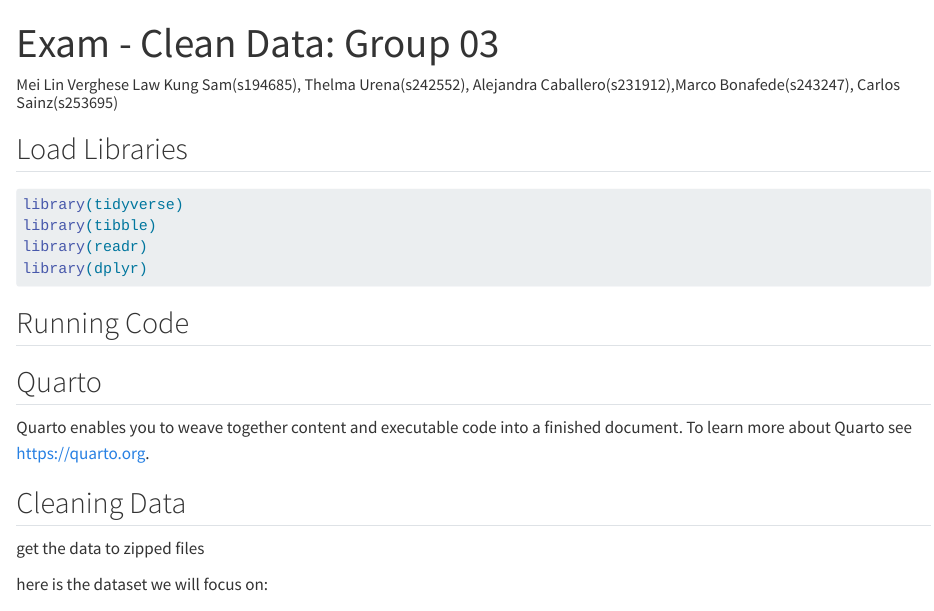
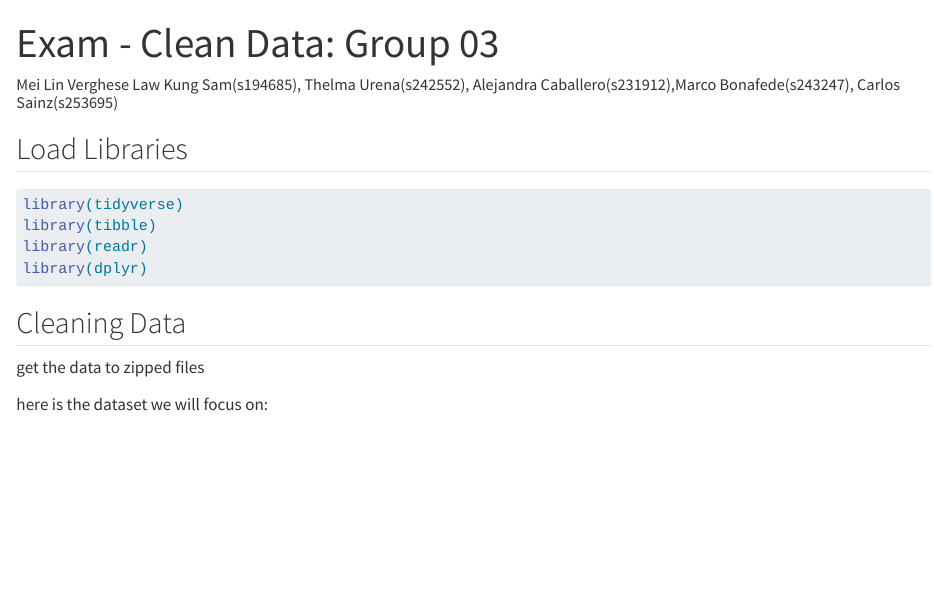
Before and after one commit to rforbiodatascience25/group_03_project, a Quarto document (R/02_clean.qmd): the page in a window 1100 px wide, from its top. Rendered offline with R 4.5, knitr and Pandoc in place of Quarto, with nearby package versions; some code elsewhere in the file could not run offline; long lines of code are wrapped.

Commit message:
Small changes to 01_load.gmd and 02_clean_qmd to make them render properly

````diff
--- a/R/02_clean.qmd
+++ b/R/02_clean.qmd
@@ -17,12 +17,6 @@ library(tibble)
 library(readr)
 library(dplyr)
 ```
-
-## Running Code
-
-## Quarto
-
-Quarto enables you to weave together content and executable code into a finished document. To learn more about Quarto see <https://quarto.org>.
 
 ## Cleaning Data
 
````
Also changed, not shown: R/01_load.qmd (+0 -2 lines).
